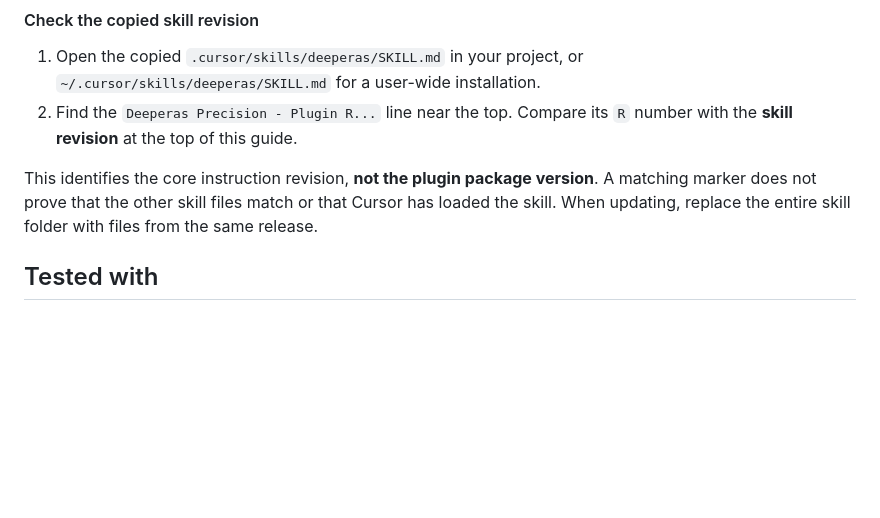
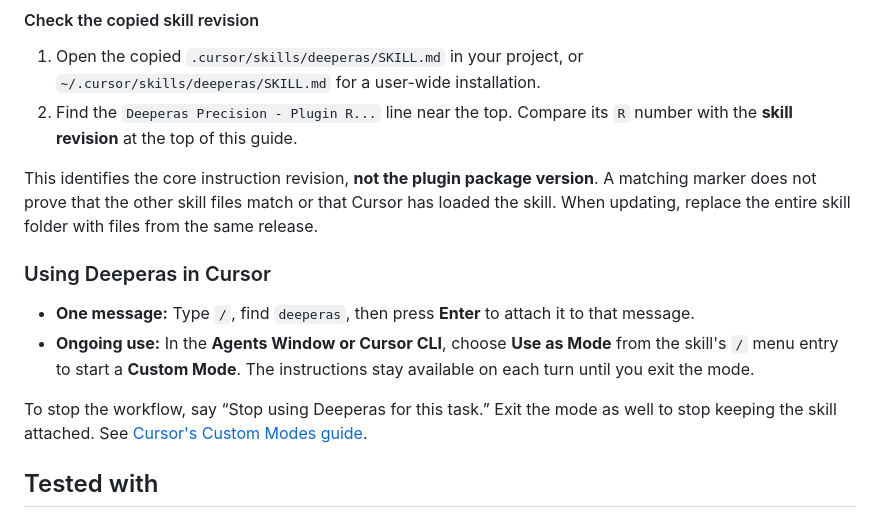
Before and after one commit to IIVIIask/deeperas, a Markdown page: INSTALL.md, the part around the change. Drawn GitHub-style; blank space fills up the shorter version.

```diff
--- a/INSTALL.md
+++ b/INSTALL.md
@@ -61,6 +61,13 @@ See [Cursor's plugin reference](https://cursor.com/docs/reference/plugins) and [
 2. Find the `Deeperas Precision - Plugin R...` line near the top. Compare its `R` number with the **skill revision** at the top of this guide.
 
 This identifies the core instruction revision, **not the plugin package version**. A matching marker does not prove that the other skill files match or that Cursor has loaded the skill. When updating, replace the entire skill folder with files from the same release.
+
+### Using Deeperas in Cursor
+
+- **One message:** Type `/`, find `deeperas`, then press **Enter** to attach it to that message.
+- **Ongoing use:** In the **Agents Window or Cursor CLI**, choose **Use as Mode** from the skill's `/` menu entry to start a **Custom Mode**. The instructions stay available on each turn until you exit the mode.
+
+To stop the workflow, say “Stop using Deeperas for this task.” Exit the mode as well to stop keeping the skill attached. See [Cursor's Custom Modes guide](https://cursor.com/docs/agent/prompting#custom-modes).
 
 ## Tested with
 
```
Also changed, not shown: README.md (+3 -1 lines), docs/POWER-USERS.md (+3 -1 lines).
